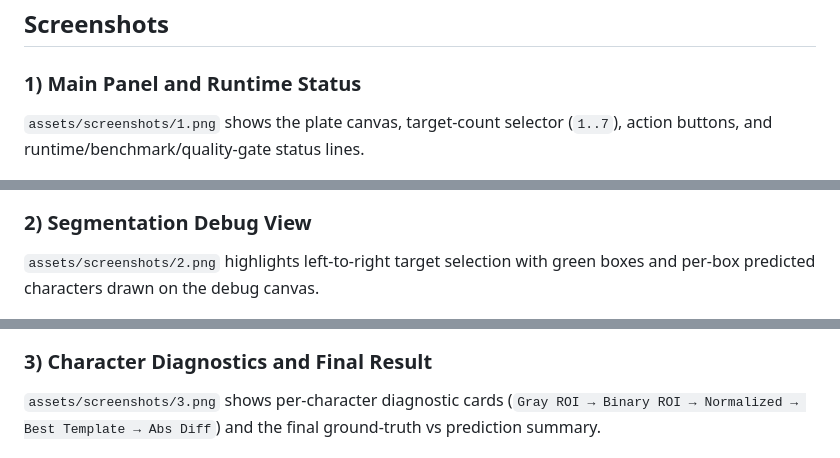
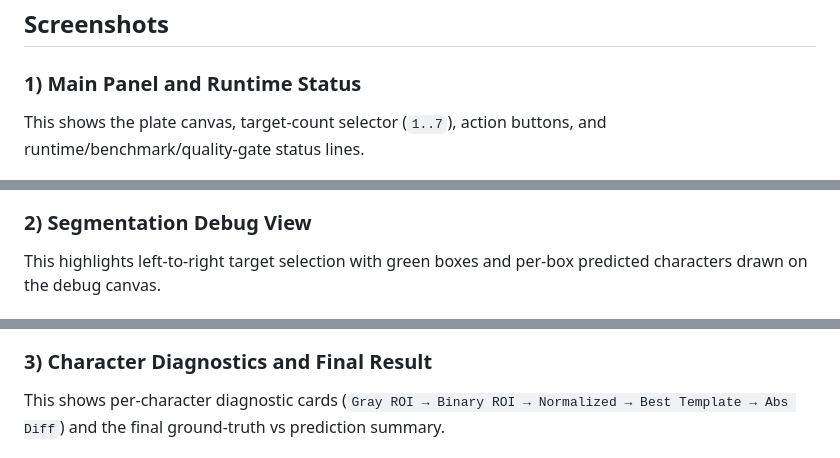
Before and after one commit to harrysmithliu/ocr-image-extract, a Markdown page: README.md, 3 parts joined by grey strips. Rendered like a GitHub page.

Commit message:
docs refining

```diff
--- a/README.md
+++ b/README.md
@@ -60,19 +60,19 @@ The project now uses a two-sandbox structure so rendering and recognition remain
 
 ### 1) Main Panel and Runtime Status
 
-`assets/screenshots/1.png` shows the plate canvas, target-count selector (`1..7`), action buttons, and runtime/benchmark/quality-gate status lines.
+This shows the plate canvas, target-count selector (`1..7`), action buttons, and runtime/benchmark/quality-gate status lines.
 
 ![Main panel and runtime status](assets/screenshots/1.png)
 
 ### 2) Segmentation Debug View
 
-`assets/screenshots/2.png` highlights left-to-right target selection with green boxes and per-box predicted characters drawn on the debug canvas.
+This highlights left-to-right target selection with green boxes and per-box predicted characters drawn on the debug canvas.
 
 ![Segmentation debug view](assets/screenshots/2.png)
 
 ### 3) Character Diagnostics and Final Result
 
-`assets/screenshots/3.png` shows per-character diagnostic cards (`Gray ROI → Binary ROI → Normalized → Best Template → Abs Diff`) and the final ground-truth vs prediction summary.
+This shows per-character diagnostic cards (`Gray ROI → Binary ROI → Normalized → Best Template → Abs Diff`) and the final ground-truth vs prediction summary.
 
 ![Character diagnostics and final result](assets/screenshots/3.png)
 
```
